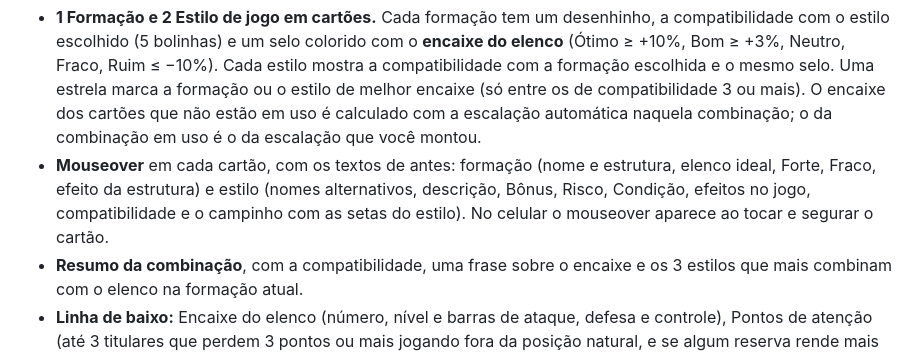
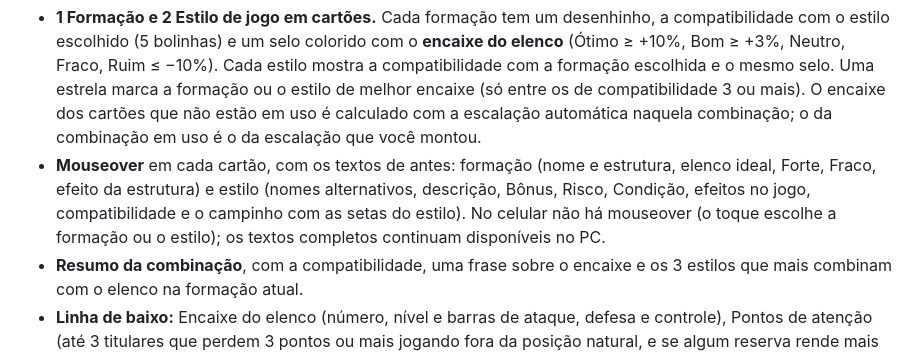
Before and after one commit to kk-holanda/Primeiro, a Markdown page: kfoot98/docs/01-como-funciona-o-jogo.md, the part around the change. Drawn GitHub-style.

Commit message:
Docs: mouseover da escalação só no PC
Co-Authored-By: Claude Sonnet 5.5 <noreply@anthropic.com>
Claude-Session: https://claude.ai/code/session_01TgrTzL48UsjASQmxW5RHuo

```diff
--- a/kfoot98/docs/01-como-funciona-o-jogo.md
+++ b/kfoot98/docs/01-como-funciona-o-jogo.md
@@ -492,7 +492,7 @@ Só Série D, livres e base (brasileiros). 28% dos jogadores recebem um nome da
 ## 24. Nova tela de escalação (v48)
 A parte de cima da aba Escalação foi refeita. O campo e a tabela de jogadores ficam como antes, lado a lado, logo abaixo. A versão antiga da tela (v48 antes desta mudança) está guardada em `design/backup-interface-atual/kfoot98-index-escalacao-antiga-v48-33287f1.html` e no commit 33287f1.
 - **1 Formação e 2 Estilo de jogo em cartões.** Cada formação tem um desenhinho, a compatibilidade com o estilo escolhido (5 bolinhas) e um selo colorido com o **encaixe do elenco** (Ótimo ≥ +10%, Bom ≥ +3%, Neutro, Fraco, Ruim ≤ −10%). Cada estilo mostra a compatibilidade com a formação escolhida e o mesmo selo. Uma estrela marca a formação ou o estilo de melhor encaixe (só entre os de compatibilidade 3 ou mais). O encaixe dos cartões que não estão em uso é calculado com a escalação automática naquela combinação; o da combinação em uso é o da escalação que você montou.
-- **Mouseover** em cada cartão, com os textos de antes: formação (nome e estrutura, elenco ideal, Forte, Fraco, efeito da estrutura) e estilo (nomes alternativos, descrição, Bônus, Risco, Condição, efeitos no jogo, compatibilidade e o campinho com as setas do estilo). No celular o mouseover aparece ao tocar e segurar o cartão.
+- **Mouseover** em cada cartão, com os textos de antes: formação (nome e estrutura, elenco ideal, Forte, Fraco, efeito da estrutura) e estilo (nomes alternativos, descrição, Bônus, Risco, Condição, efeitos no jogo, compatibilidade e o campinho com as setas do estilo). No celular não há mouseover (o toque escolhe a formação ou o estilo); os textos completos continuam disponíveis no PC.
 - **Resumo da combinação**, com a compatibilidade, uma frase sobre o encaixe e os 3 estilos que mais combinam com o elenco na formação atual.
 - **Linha de baixo:** Encaixe do elenco (número, nível e barras de ataque, defesa e controle), Pontos de atenção (até 3 titulares que perdem 3 pontos ou mais jogando fora da posição natural, e se algum reserva rende mais ali) e Papéis (capitão, faltas e pênaltis, escanteios, substituições, escalação automática, saída de bola e ritmo).
 - **Nomes:** "Gegenpressing" passou a se chamar **Contra-pressão** (também chamado Gegenpressing) e "Construção desde Trás" passou a se chamar **Saída Curta** (também chamado Construção desde Trás).
```
